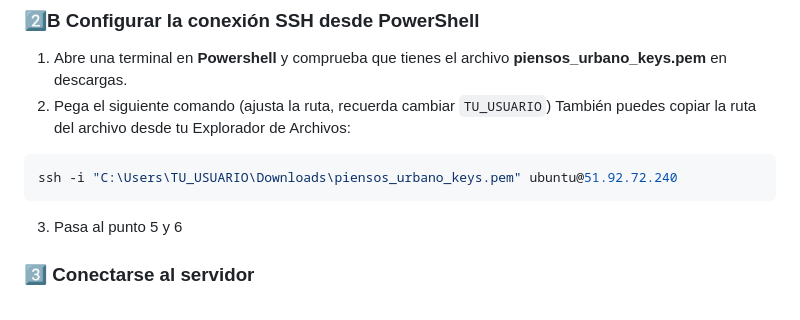
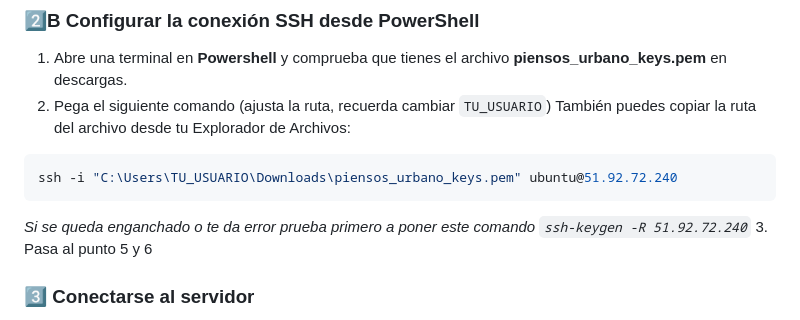
Before and after one commit to piensosurbanoweb/piensos_urbano, a Markdown page: README.md, the part around the change. GitHub-like rendering.

Commit message:
Update README with SSH troubleshooting command
Added troubleshooting command for SSH connection issues.

`````diff
--- a/README.md
+++ b/README.md
@@ -45,7 +45,7 @@ ssh -i "C:\Users\TU_USUARIO\Downloads\piensos_urbano_keys.pem" ubuntu@51.92.72.2
 ```bash
 ssh -i "C:\Users\TU_USUARIO\Downloads\piensos_urbano_keys.pem" ubuntu@51.92.72.240
 ````
-
+*Si se queda enganchado o te da error prueba primero a poner este comando `ssh-keygen -R 51.92.72.240`*
 3. Pasa al punto 5 y 6
 
 ### 3️⃣ Conectarse al servidor
`````
